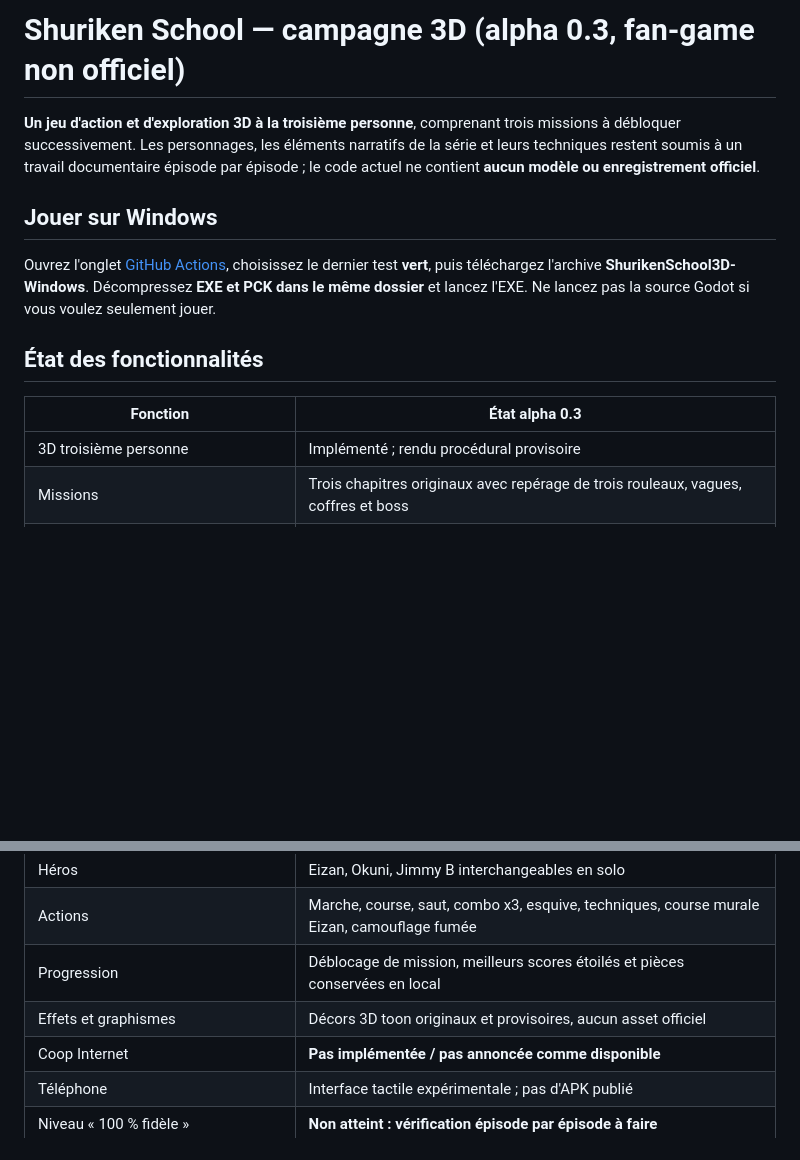
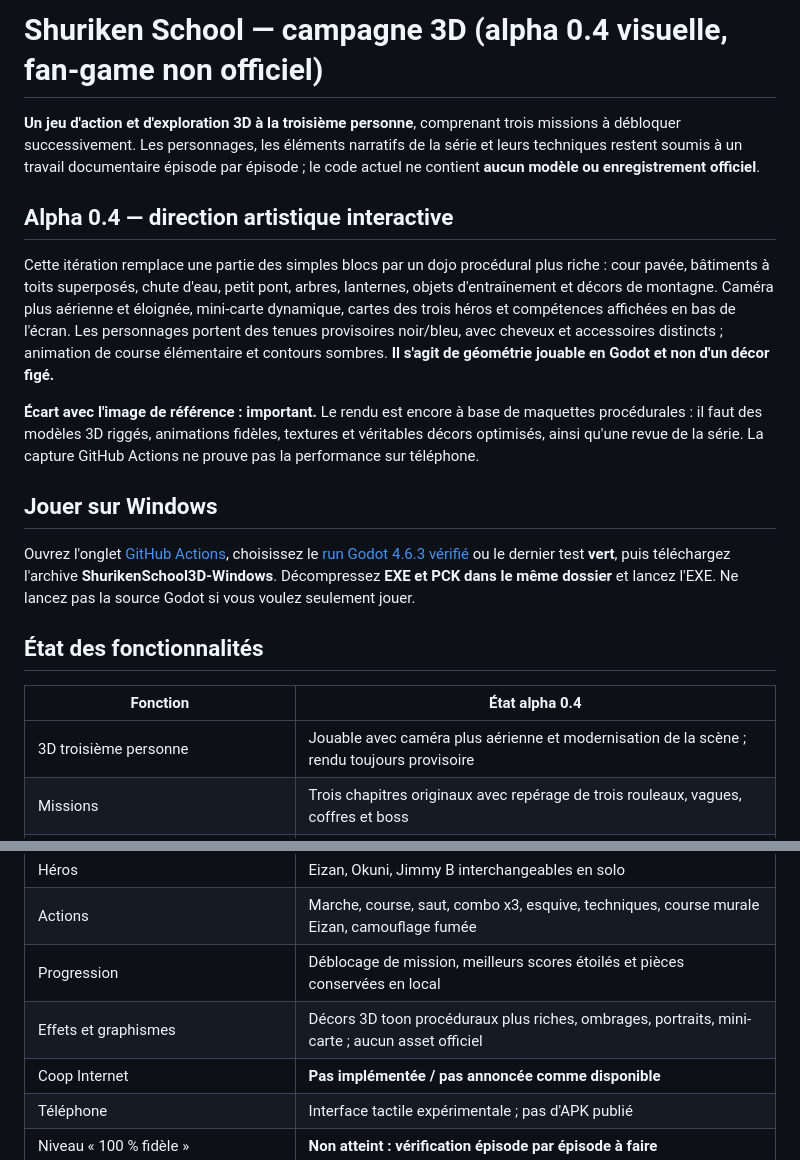
Before and after one commit to Elikto/shuriken-school---game, a Markdown page: README.md, 2 parts joined by grey strips. Drawn GitHub-style; blank space fills up the shorter version.

Commit message:
Document interactive anime-style alpha 0.4 and remaining art production

```diff
--- a/README.md
+++ b/README.md
@@ -1,23 +1,29 @@
-# Shuriken School — campagne 3D (alpha 0.3, fan-game non officiel)
+# Shuriken School — campagne 3D (alpha 0.4 visuelle, fan-game non officiel)
 
 **Un jeu d'action et d'exploration 3D à la troisième personne**, comprenant trois missions à débloquer successivement. Les personnages, les éléments narratifs de la série et leurs techniques restent soumis à un travail documentaire épisode par épisode ; le code actuel ne contient **aucun modèle ou enregistrement officiel**.
 
+## Alpha 0.4 — direction artistique interactive
+
+Cette itération remplace une partie des simples blocs par un dojo procédural plus riche : cour pavée, bâtiments à toits superposés, chute d'eau, petit pont, arbres, lanternes, objets d'entraînement et décors de montagne. Caméra plus aérienne et éloignée, mini-carte dynamique, cartes des trois héros et compétences affichées en bas de l'écran. Les personnages portent des tenues provisoires noir/bleu, avec cheveux et accessoires distincts ; animation de course élémentaire et contours sombres. **Il s'agit de géométrie jouable en Godot et non d'un décor figé.**
+
+**Écart avec l'image de référence : important.** Le rendu est encore à base de maquettes procédurales : il faut des modèles 3D riggés, animations fidèles, textures et véritables décors optimisés, ainsi qu'une revue de la série. La capture GitHub Actions ne prouve pas la performance sur téléphone.
+
 ## Jouer sur Windows
 
-Ouvrez l'onglet [GitHub Actions](https://github.com/Elikto/shuriken-school---game/actions/workflows/godot-validation.yml), choisissez le dernier test **vert**, puis téléchargez l'archive **ShurikenSchool3D-Windows**. Décompressez **EXE et PCK dans le même dossier** et lancez l'EXE. Ne lancez pas la source Godot si vous voulez seulement jouer.
+Ouvrez l'onglet [GitHub Actions](https://github.com/Elikto/shuriken-school---game/actions/workflows/godot-validation.yml), choisissez le [run Godot 4.6.3 vérifié](https://github.com/Elikto/shuriken-school---game/actions/runs/39527093280) ou le dernier test **vert**, puis téléchargez l'archive **ShurikenSchool3D-Windows**. Décompressez **EXE et PCK dans le même dossier** et lancez l'EXE. Ne lancez pas la source Godot si vous voulez seulement jouer.
 
 ## État des fonctionnalités
 
-| Fonction | État alpha 0.3 |
+| Fonction | État alpha 0.4 |
 | --- | --- |
-| 3D troisième personne | Implémenté ; rendu procédural provisoire |
+| 3D troisième personne | Jouable avec caméra plus aérienne et modernisation de la scène ; rendu toujours provisoire |
 | Missions | Trois chapitres originaux avec repérage de trois rouleaux, vagues, coffres et boss |
 | Ennemi de mêlée, garde lourd, ennemi à distance | Implémentés |
 | Boss | Trois variantes avec trois phases, charge et attaque de zone annoncée |
 | Héros | Eizan, Okuni, Jimmy B interchangeables en solo |
 | Actions | Marche, course, saut, combo x3, esquive, techniques, course murale Eizan, camouflage fumée |
 | Progression | Déblocage de mission, meilleurs scores étoilés et pièces conservées en local |
-| Effets et graphismes | Décors 3D toon originaux et provisoires, aucun asset officiel |
+| Effets et graphismes | Décors 3D toon procéduraux plus riches, ombrages, portraits, mini-carte ; aucun asset officiel |
 | Coop Internet | **Pas implémentée / pas annoncée comme disponible** |
 | Téléphone | Interface tactile expérimentale ; pas d'APK publié |
 | Niveau « 100 % fidèle » | **Non atteint : vérification épisode par épisode à faire** |
```
Also changed, not shown: docs/DIRECTION_ARTISTIQUE_ALPHA04.md (added, +38 -0 lines).
